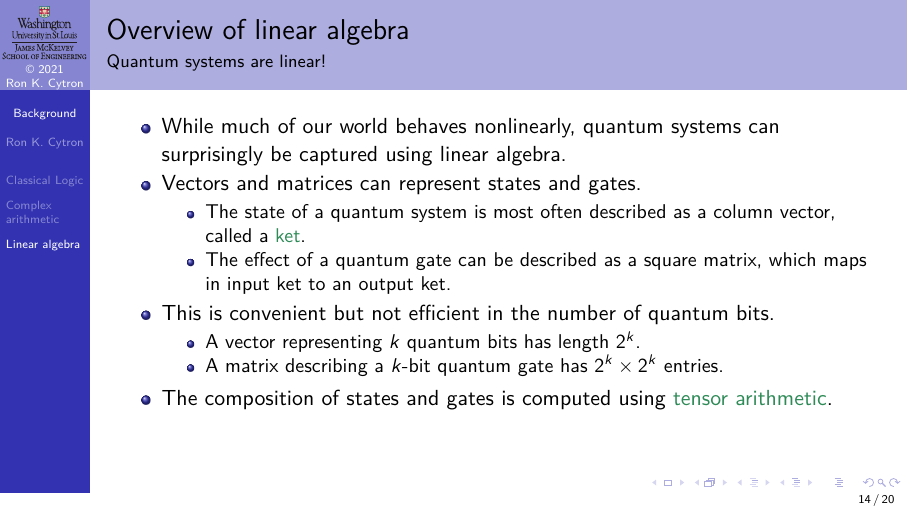
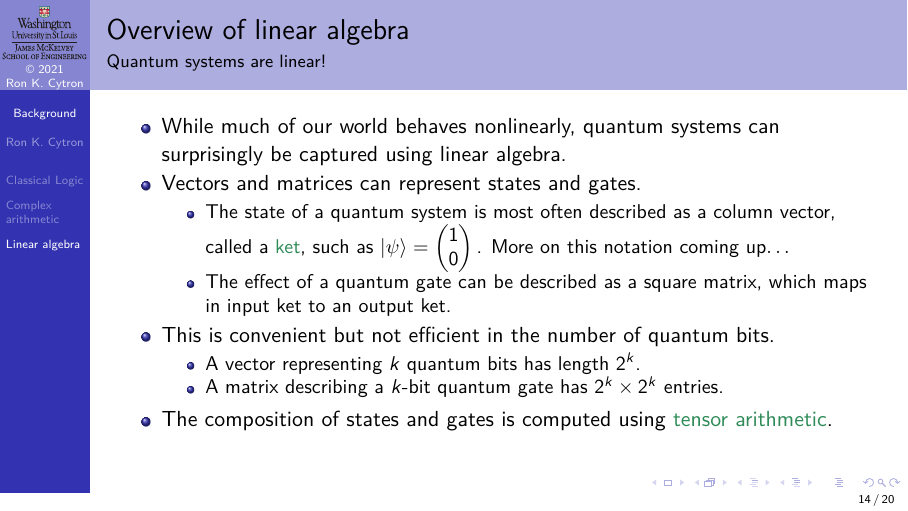
Before and after one commit to ProfRonCytron/ZeboCopy, LaTeX slides (single.tex, which reads 01.tex): page 40 of 71. Compiled offline with pdfLaTeX.

Commit message:
Update on Overleaf.

```diff
--- a/01.tex
+++ b/01.tex
@@ -292,7 +292,7 @@ Magnitude
     \item While much of our world behaves nonlinearly, quantum systems can surprisingly be captured using linear algebra.
     \item Vectors and matrices can represent states and gates.
     \begin{itemize}
-        \item The state of a quantum system is most often described as a column vector, called a \href{https://en.wikipedia.org/wiki/Bra-ket_notation}{ket}.
+        \item The state of a quantum system is most often described as a column vector, called a \href{https://en.wikipedia.org/wiki/Bra-ket_notation}{ket}, such as $\QState{}=\PZero{}$.  More on this notation coming up$\ldots$
          \item The effect of a quantum gate can be described as a square matrix, which maps in input ket to an output ket.
     \end{itemize}
     \item This is convenient but not efficient in the number of quantum bits.
```
